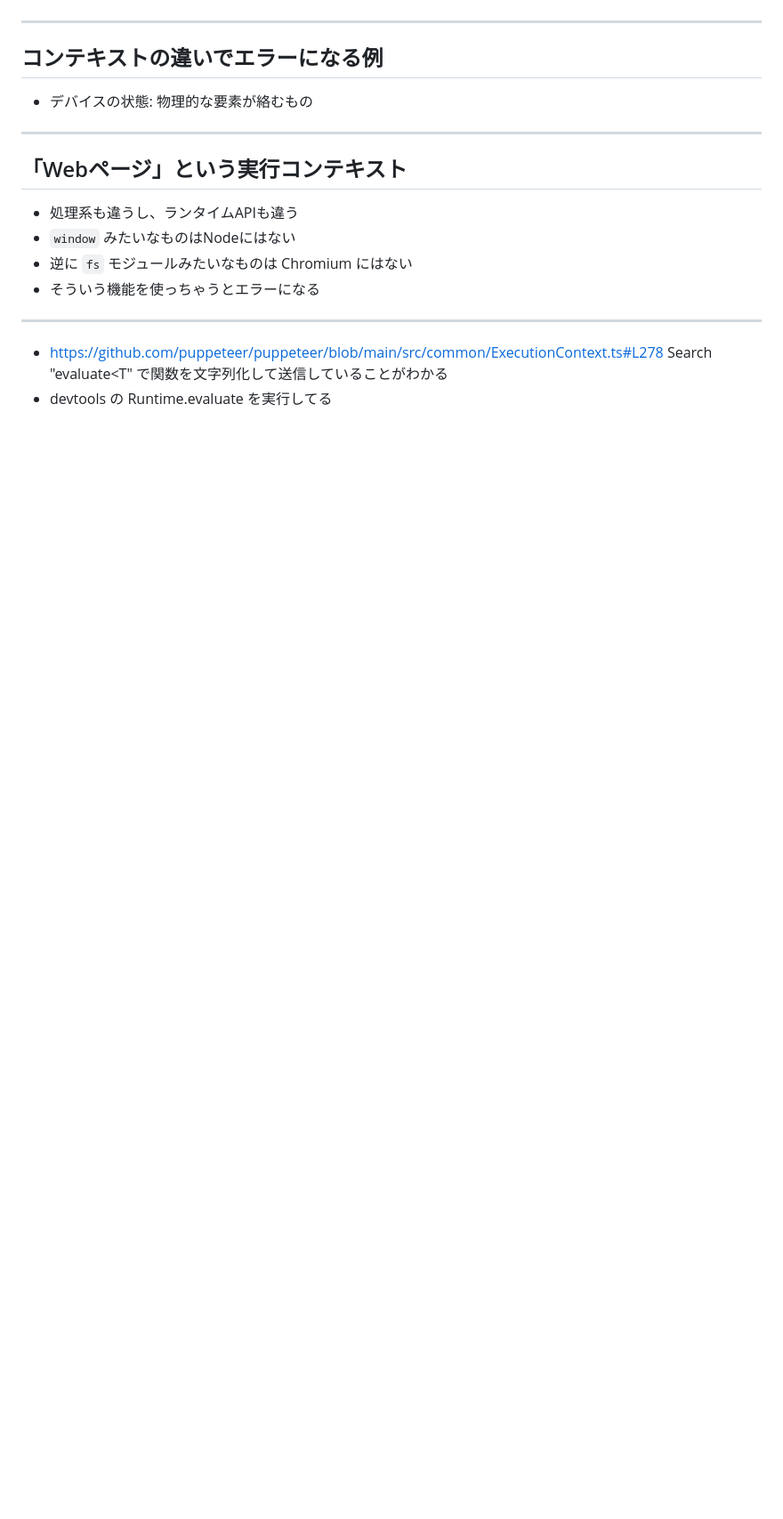
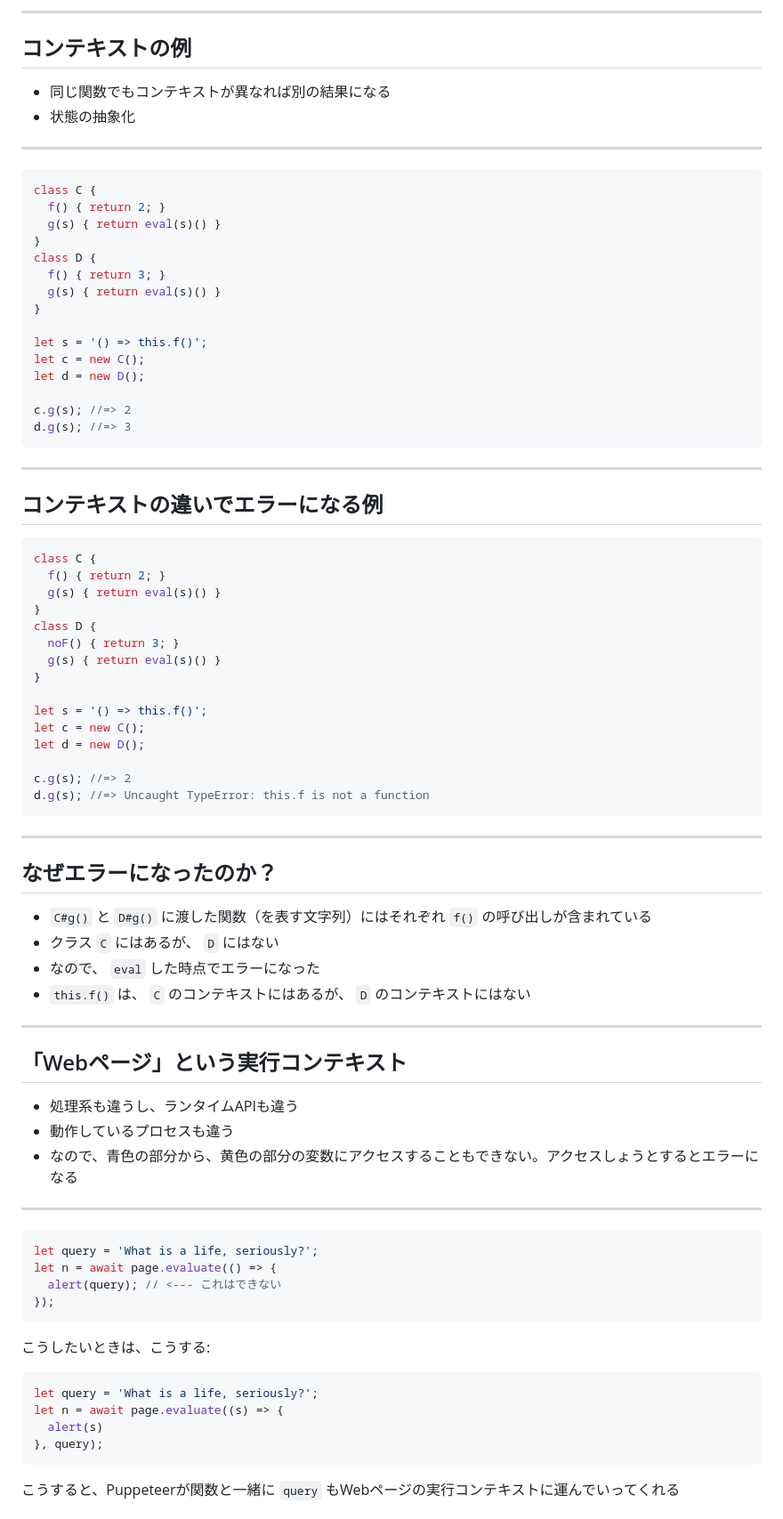
Before and after one commit to tnzk/tnzkorg, a Markdown page: slides/puppeteer.md, the part around the change printed below. Shown: that part at 89% size. Rendered like a GitHub page; blank space fills up the shorter version.

````diff
--- a/slides/puppeteer.md
+++ b/slides/puppeteer.md
@@ -337,21 +350,85 @@ console.log(n);
+---
+
+## コンテキストの例
+
+- 同じ関数でもコンテキストが異なれば別の結果になる
+- 状態の抽象化
+
+---
+
+```js
+class C {
+  f() { return 2; }
+  g(s) { return eval(s)() }
+}
+class D {
+  f() { return 3; }
+  g(s) { return eval(s)() }
+}
+
+let s = '() => this.f()';
+let c = new C();
+let d = new D();
+
+c.g(s); //=> 2
+d.g(s); //=> 3
+```
 
 ---
 
 ## コンテキストの違いでエラーになる例
 
-- デバイスの状態: 物理的な要素が絡むもの
+```js
+class C {
+  f() { return 2; }
+  g(s) { return eval(s)() }
+}
+class D {
+  noF() { return 3; }
+  g(s) { return eval(s)() }
+}
+
+let s = '() => this.f()';
+let c = new C();
+let d = new D();
+
+c.g(s); //=> 2
+d.g(s); //=> Uncaught TypeError: this.f is not a function
+```
+
+---
+
+## なぜエラーになったのか？
+
+- `C#g()` と `D#g()` に渡した関数（を表す文字列）にはそれぞれ `f()` の呼び出しが含まれている
+- クラス `C` にはあるが、 `D` にはない
+- なので、 `eval` した時点でエラーになった
+- `this.f()` は、 `C` のコンテキストにはあるが、 `D` のコンテキストにはない
 
 ---
 
 ## 「Webページ」という実行コンテキスト
 
 - 処理系も違うし、ランタイムAPIも違う
-- `window` みたいなものはNodeにはない
-- 逆に `fs` モジュールみたいなものは Chromium にはない
-- そういう機能を使っちゃうとエラーになる
+- 動作しているプロセスも違う
+- なので、青色の部分から、黄色の部分の変数にアクセスすることもできない。アクセスしょうとするとエラーになる
 
 ---
 
-- https://github.com/puppeteer/puppeteer/blob/main/src/common/ExecutionContext.ts#L278
-Search "evaluate<T" で関数を文字列化して送信していることがわかる
-- devtools の Runtime.evaluate を実行してる
+```js
+let query = 'What is a life, seriously?';
+let n = await page.evaluate(() => {
+  alert(query); // <--- これはできない
+});
+```
+
+こうしたいときは、こうする:
+
+```js
+let query = 'What is a life, seriously?';
+let n = await page.evaluate((s) => {
+  alert(s)
+}, query);
+```
+こうすると、Puppeteerが関数と一緒に `query` もWebページの実行コンテキストに運んでいってくれる
+
````
Also changed, not shown: other parts of slides/puppeteer.md (+100 -19 lines), docs/slides/images/001.png (added), docs/slides/images/002.png (added), slides/images/001.png (added), slides/images/002.png (added), 4 other files.
